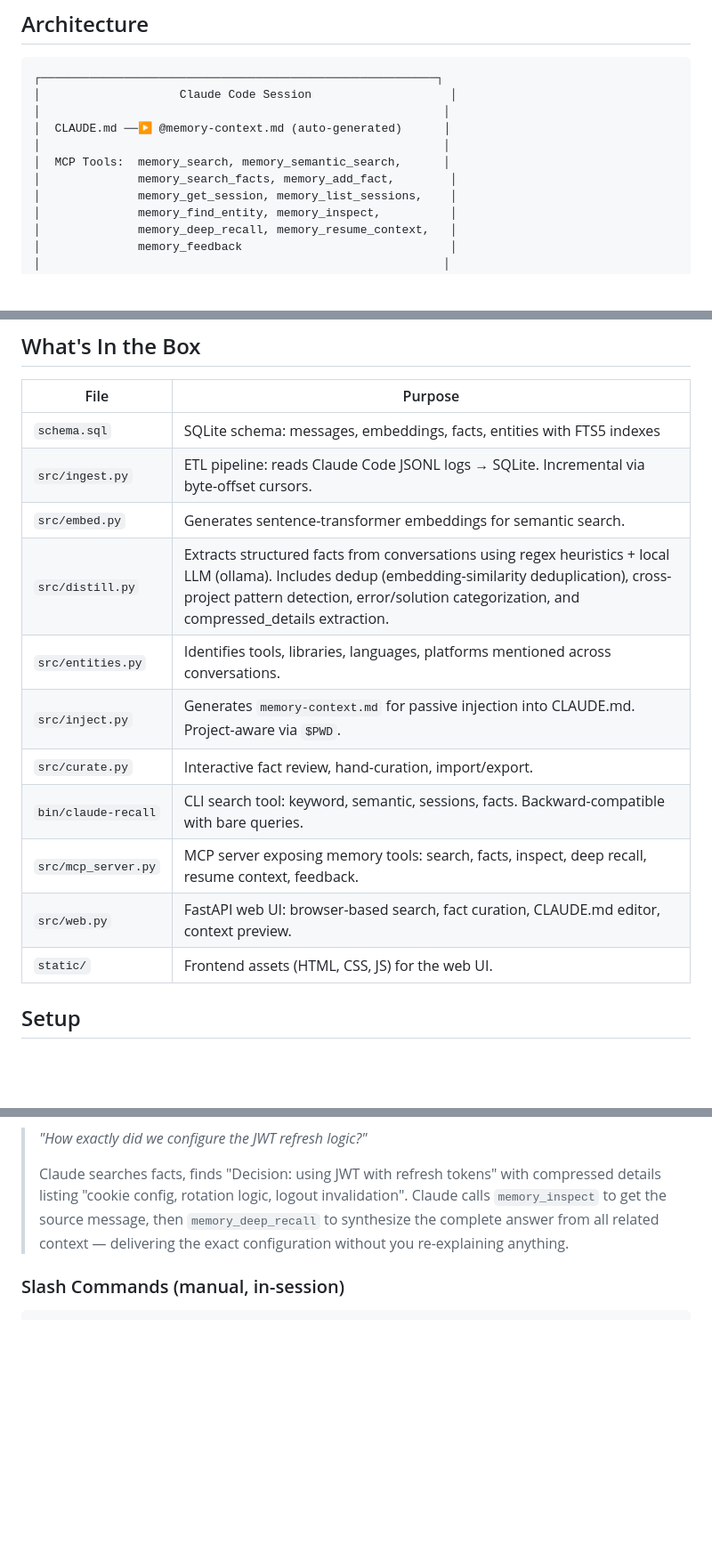
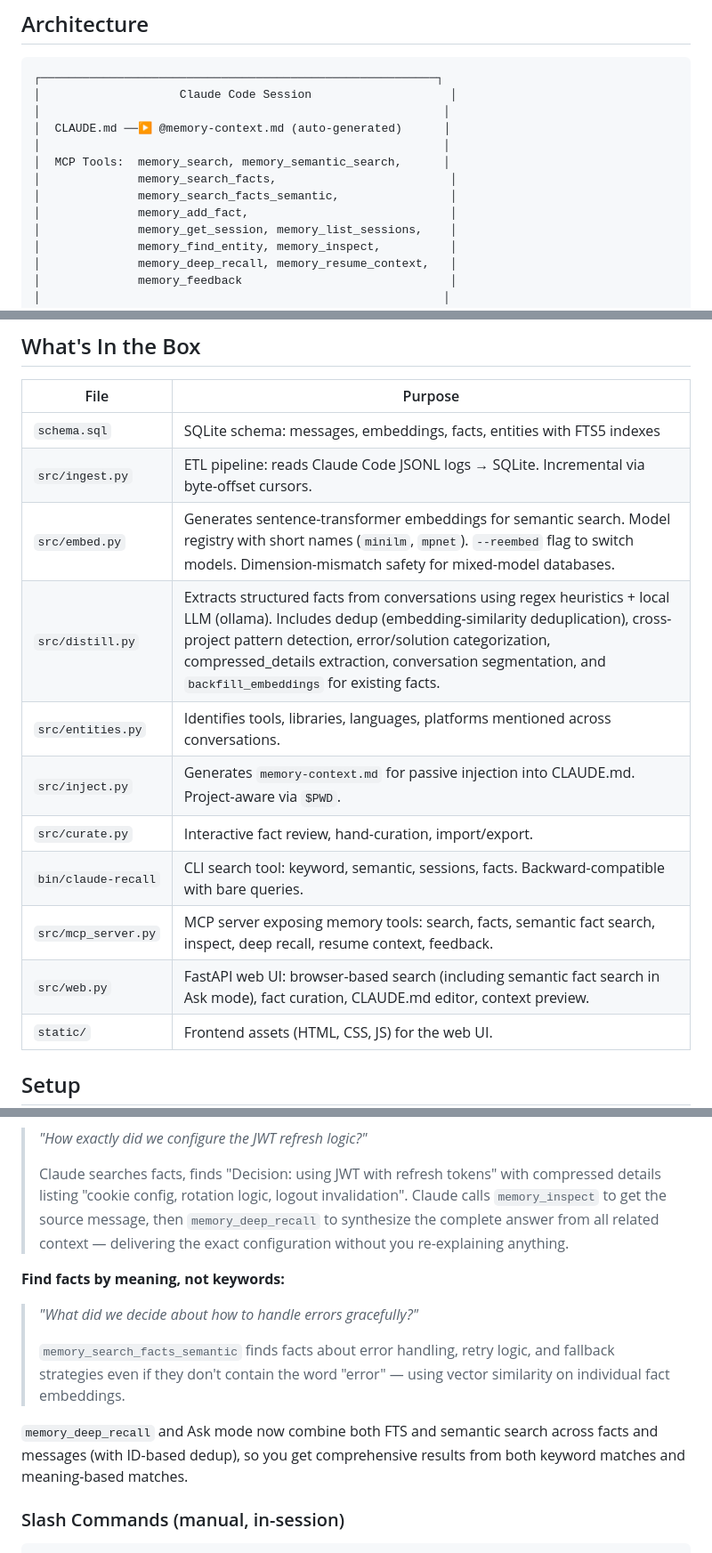
Before and after one commit to mdm-sfo/rollyourownmemory, a Markdown page: README.md, 3 parts joined by grey strips. Shown at 89% size. GitHub-like rendering; blank space fills up the shorter version.

````diff
--- a/README.md
+++ b/README.md
@@ -61,7 +61,9 @@ Protocols:      ssh(77x), http(76x), websocket(20x)
 │  CLAUDE.md ──▶ @memory-context.md (auto-generated)      │
 │                                                          │
 │  MCP Tools:  memory_search, memory_semantic_search,      │
-│              memory_search_facts, memory_add_fact,        │
+│              memory_search_facts,                         │
+│              memory_search_facts_semantic,                │
+│              memory_add_fact,                             │
 │              memory_get_session, memory_list_sessions,    │
 │              memory_find_entity, memory_inspect,          │
 │              memory_deep_recall, memory_resume_context,   │
@@ -103,14 +106,14 @@ Protocols:      ssh(77x), http(76x), websocket(20x)
 |------|---------|
 | `schema.sql` | SQLite schema: messages, embeddings, facts, entities with FTS5 indexes |
 | `src/ingest.py` | ETL pipeline: reads Claude Code JSONL logs → SQLite. Incremental via byte-offset cursors. |
-| `src/embed.py` | Generates sentence-transformer embeddings for semantic search. |
-| `src/distill.py` | Extracts structured facts from conversations using regex heuristics + local LLM (ollama). Includes dedup (embedding-similarity deduplication), cross-project pattern detection, error/solution categorization, and compressed_details extraction. |
+| `src/embed.py` | Generates sentence-transformer embeddings for semantic search. Model registry with short names (`minilm`, `mpnet`). `--reembed` flag to switch models. Dimension-mismatch safety for mixed-model databases. |
+| `src/distill.py` | Extracts structured facts from conversations using regex heuristics + local LLM (ollama). Includes dedup (embedding-similarity deduplication), cross-project pattern detection, error/solution categorization, compressed_details extraction, conversation segmentation, and `backfill_embeddings` for existing facts. |
 | `src/entities.py` | Identifies tools, libraries, languages, platforms mentioned across conversations. |
 | `src/inject.py` | Generates `memory-context.md` for passive injection into CLAUDE.md. Project-aware via `$PWD`. |
 | `src/curate.py` | Interactive fact review, hand-curation, import/export. |
 | `bin/claude-recall` | CLI search tool: keyword, semantic, sessions, facts. Backward-compatible with bare queries. |
-| `src/mcp_server.py` | MCP server exposing memory tools: search, facts, inspect, deep recall, resume context, feedback. |
-| `src/web.py` | FastAPI web UI: browser-based search, fact curation, CLAUDE.md editor, context preview. |
+| `src/mcp_server.py` | MCP server exposing memory tools: search, facts, semantic fact search, inspect, deep recall, resume context, feedback. |
+| `src/web.py` | FastAPI web UI: browser-based search (including semantic fact search in Ask mode), fact curation, CLAUDE.md editor, context preview. |
 | `static/` | Frontend assets (HTML, CSS, JS) for the web UI. |
 
 ## Setup
@@ -347,6 +350,13 @@ Claude Code calls these automatically when relevant. You can also ask directly.
 >
 > Claude searches facts, finds "Decision: using JWT with refresh tokens" with compressed details listing "cookie config, rotation logic, logout invalidation". Claude calls `memory_inspect` to get the source message, then `memory_deep_recall` to synthesize the complete answer from all related context — delivering the exact configuration without you re-explaining anything.
 
+**Find facts by meaning, not keywords:**
+> *"What did we decide about how to handle errors gracefully?"*
+>
+> `memory_search_facts_semantic` finds facts about error handling, retry logic, and fallback strategies even if they don't contain the word "error" — using vector similarity on individual fact embeddings.
+
+`memory_deep_recall` and Ask mode now combine both FTS and semantic search across facts and messages (with ID-based dedup), so you get comprehensive results from both keyword matches and meaning-based matches.
+
 ### Slash Commands (manual, in-session)
 
 ```
````
Also changed, not shown: other parts of README.md (+55 -4 lines).
